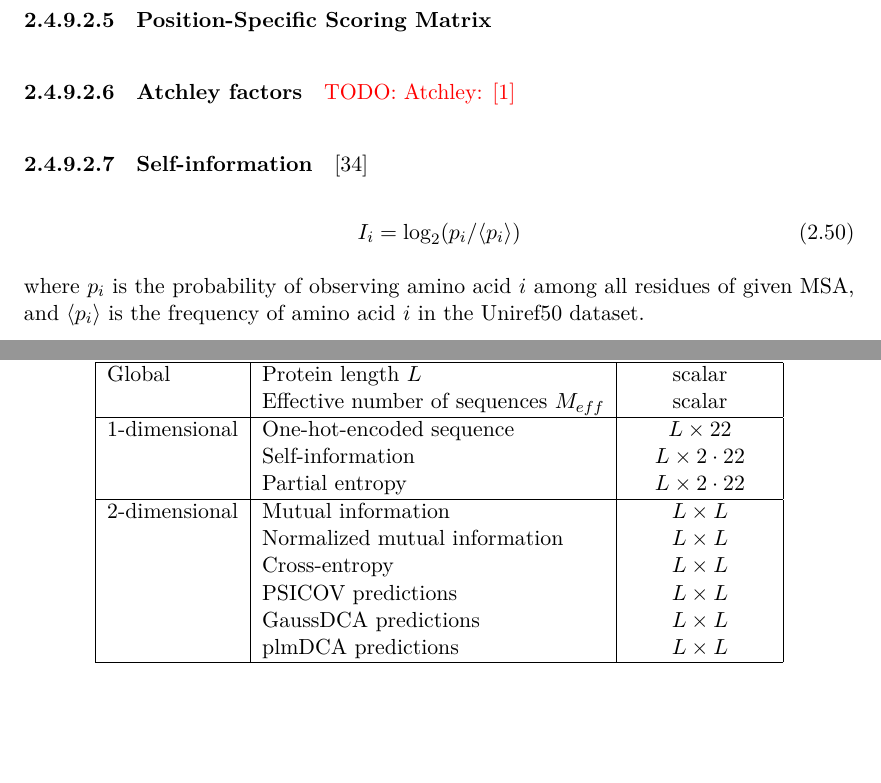
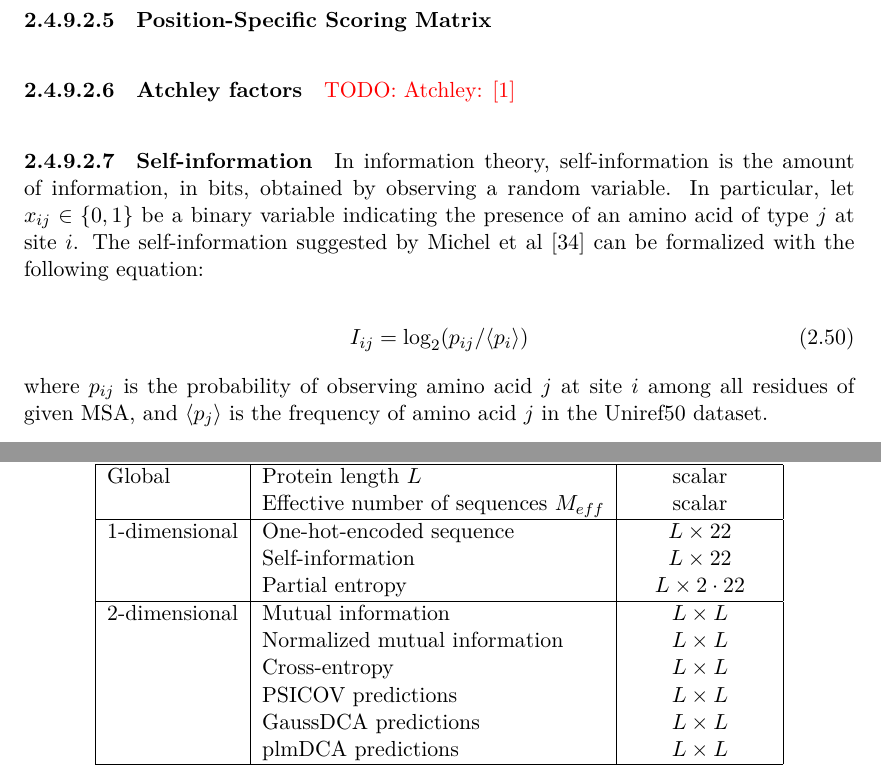
Before and after one commit to AntoinePassemiers/Master-Thesis, a LaTeX thesis (report.tex, which reads chapters/methods.tex, chapters/sota/dlfeatures.tex): two parts of pages 29 and 33 of 43, joined at a grey line, cut so that both start at the same text, the shorter picture padded with empty space. Compiled offline with XeLaTeX.

Commit message:
Self-information

```diff
--- a/chapters/methods.tex
+++ b/chapters/methods.tex
@@ -67,7 +67,7 @@
              & Effective number of sequences $M_{eff}$ & scalar \\
       \hline
       1-dimensional & One-hot-encoded sequence & $L \times \naatypes$ \\
-                    & Self-information & $L \times 2 \cdot \naatypes$ \\
+                    & Self-information & $L \times \naatypes$ \\
                     & Partial entropy & $L \times 2 \cdot \naatypes$ \\
       \hline
       2-dimensional & Mutual information & $L \times L$ \\
--- a/chapters/sota/dlfeatures.tex
+++ b/chapters/sota/dlfeatures.tex
@@ -67,14 +67,18 @@
 
         \paragraph{Self-information}
 
-            \cite{Michel383133}
+            In information theory, self-information is the amount of information, in bits,
+            obtained by observing a random variable. In particular, let $x_{ij} \in \{0, 1\}$ be
+            a binary variable indicating the presence of an amino acid of type $j$ at site $i$.
+            The self-information suggested by Michel et al~\cite{Michel383133} can be formalized
+            with the following equation:
 
             \begin{equation}
-                I_i = \log_2 (p_i / \langle p_i \rangle)
+                I_{ij} = \log_2 (p_{ij} / \langle p_i \rangle)
             \end{equation}
 
-            where $p_i$ is the probability of observing amino acid $i$ among all residues
-            of given MSA, and $\langle p_i \rangle$ is the frequency of amino acid $i$
+            where $p_{ij}$ is the probability of observing amino acid $j$ at site $i$ among all residues
+            of given MSA, and $\langle p_j \rangle$ is the frequency of amino acid $j$
             in the Uniref50 dataset.
 
         \paragraph{Partial entropies}
```
Also changed, not shown: report.pdf.
